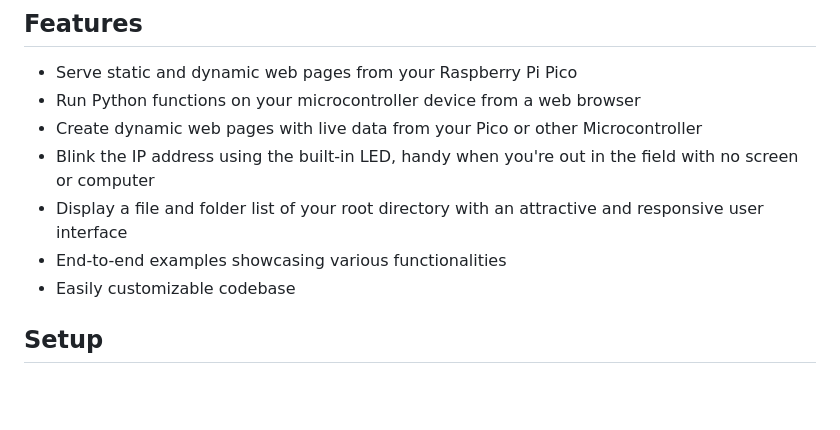
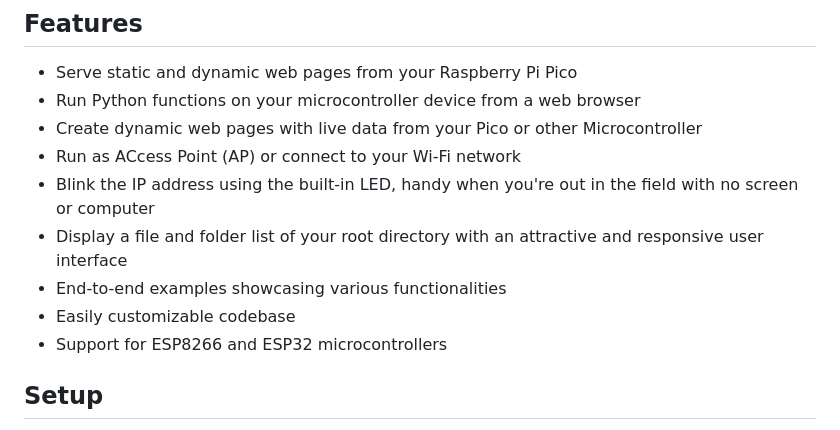
Before and after one commit to gurgleapps/pico-web-server-control, a Markdown page: README.md, the part around the change. Rendered like a GitHub page; blank space fills up the shorter version.

```diff
--- a/README.md
+++ b/README.md
@@ -11,10 +11,13 @@ The latest features include improved memory usage, support for additional microc
 - Serve static and dynamic web pages from your Raspberry Pi Pico
 - Run Python functions on your microcontroller device from a web browser
 - Create dynamic web pages with live data from your Pico or other Microcontroller
+- Run as ACcess Point (AP) or connect to your Wi-Fi network
 - Blink the IP address using the built-in LED, handy when you're out in the field with no screen or computer
 - Display a file and folder list of your root directory with an attractive and responsive user interface
 - End-to-end examples showcasing various functionalities
 - Easily customizable codebase
+- Support for ESP8266 and ESP32 microcontrollers
+
 
 ## Setup
 
```
